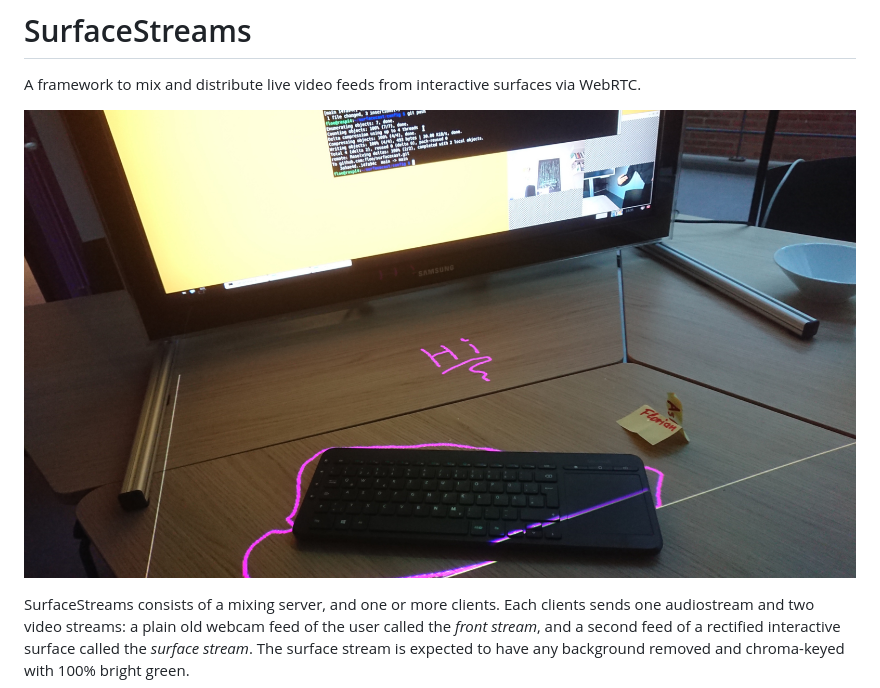
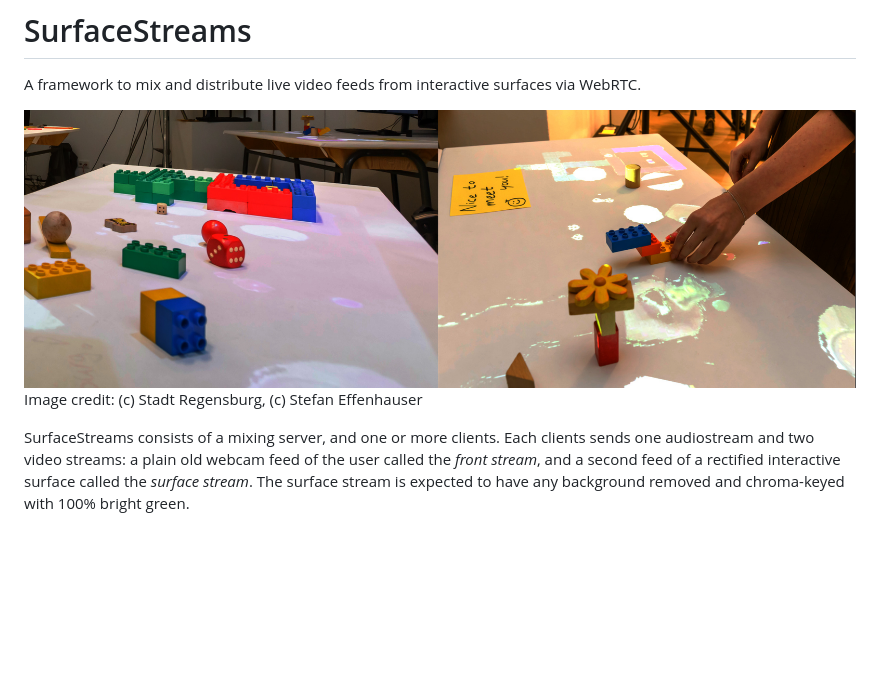
Before and after one commit to floe/surfacecast, a Markdown page: README.md, the part around the change. Rendered like a GitHub page; pictures changed too: assets/teaser.jpg; blank space fills up the shorter version.

Commit message:
new teaser image

```diff
--- a/README.md
+++ b/README.md
@@ -3,6 +3,7 @@
 A framework to mix and distribute live video feeds from interactive surfaces via WebRTC.
 
 ![table surface with projected message](assets/teaser.jpg)
+Image credit: (c) Stadt Regensburg, (c) Stefan Effenhauser
 
 SurfaceStreams consists of a mixing server, and one or more clients. Each clients sends one audiostream and two video streams: a plain old webcam feed of the user called the _front stream_, and a second feed of a rectified interactive surface called the _surface stream_. The surface stream is expected to have any background removed and chroma-keyed with 100% bright green.
 
```
Also changed, not shown: 1 other file.
